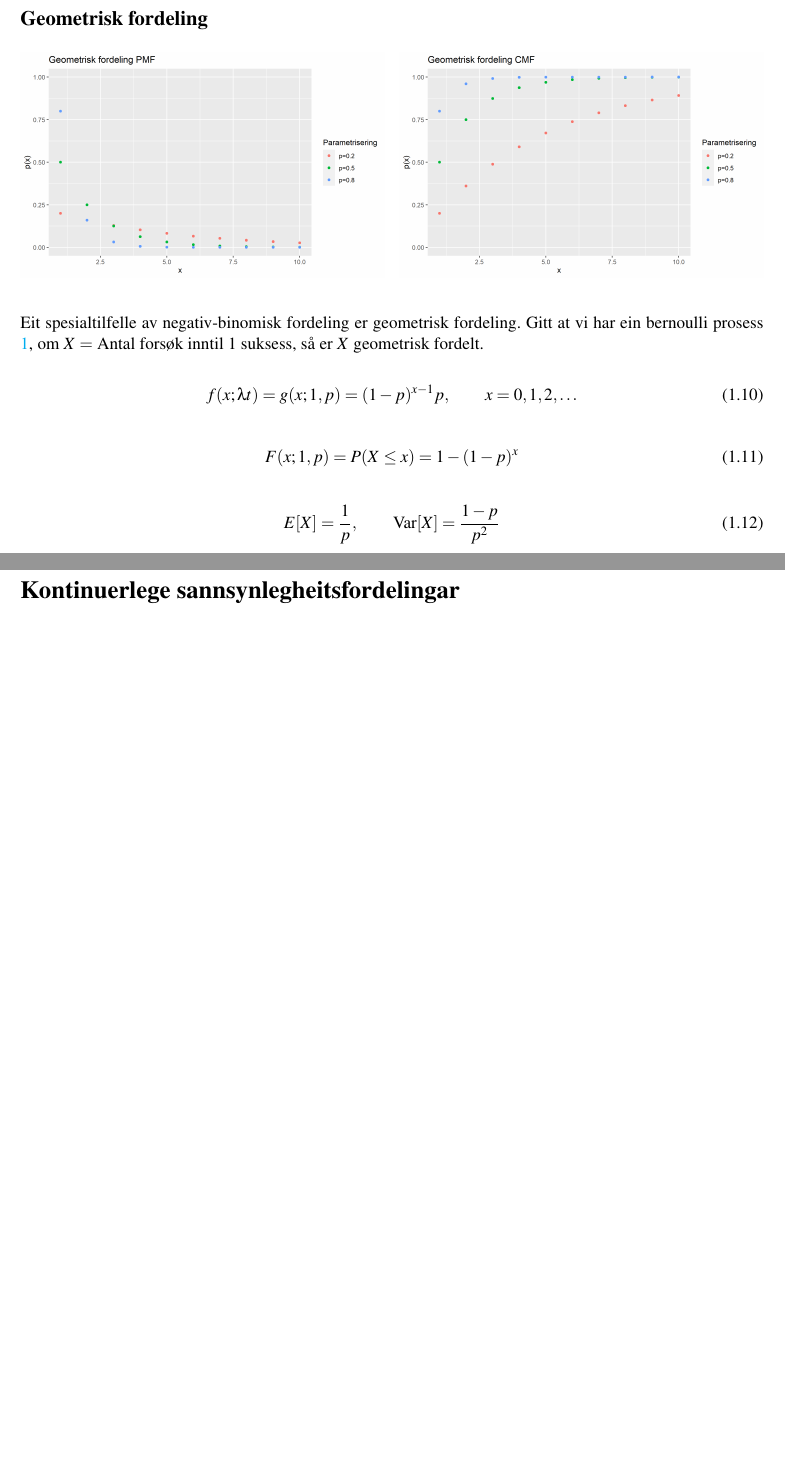
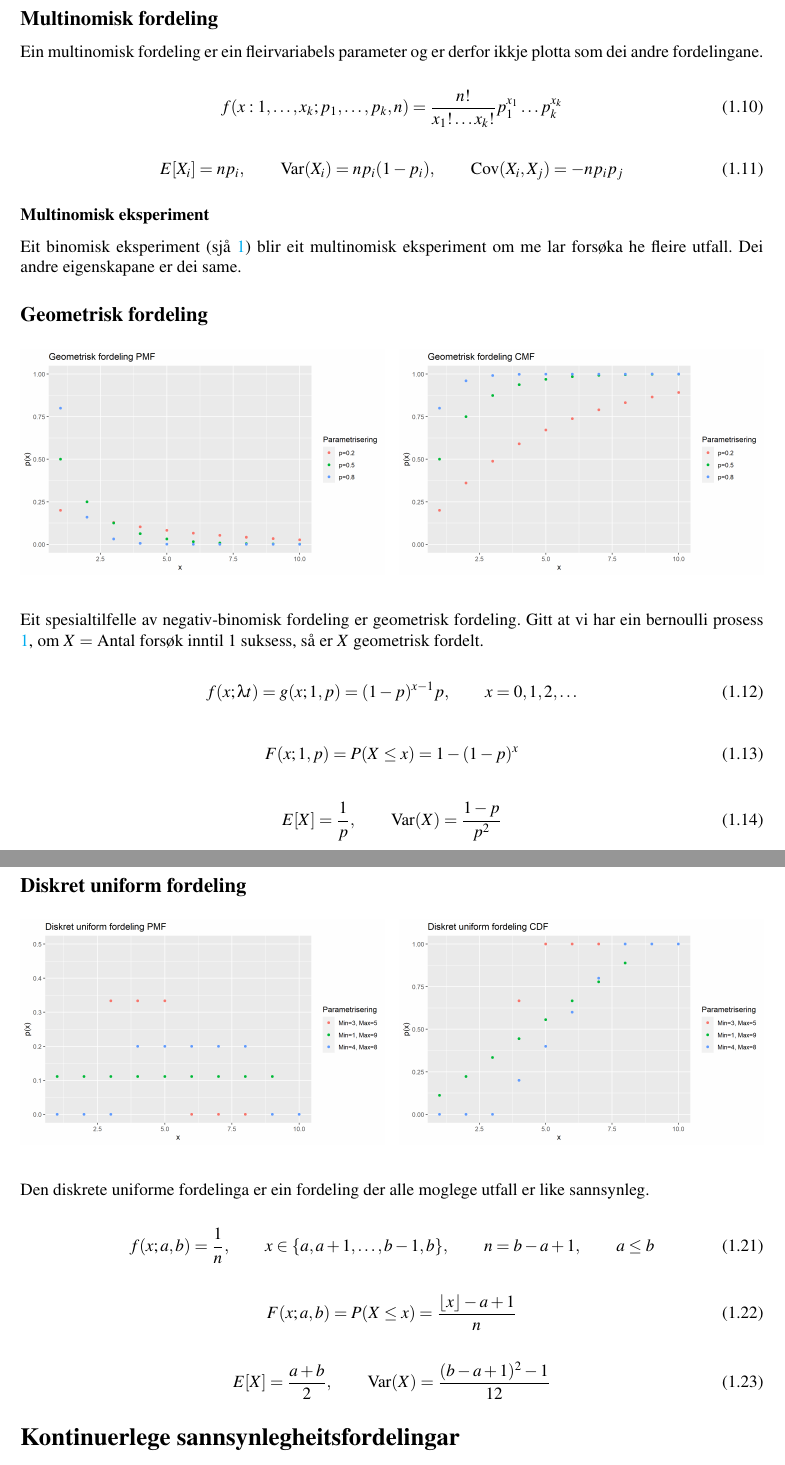
Before and after one commit to bcwein/STA500---Kompendium, a LaTeX document (main.tex, which reads Kapittel/sannsyn.tex): two parts of pages 7 and 9 of 15 before the commit and two parts of pages 7 and 10 of 16 after it, joined at a grey line, cut at the place of the change, the shorter picture padded with empty space. Compiled offline with pdfLaTeX.

Commit message:
Alle diskrete sannsynlegheitsfordelingar ferdig.

```diff
--- a/Kapittel/sannsyn.tex
+++ b/Kapittel/sannsyn.tex
@@ -107,6 +107,20 @@ Det er viktig å bemerke seg at det er fleire parametriseringar av negativ-binom
 \end{enumerate}
 
 Dei alternative parametriseringane blir ikkje gått gjennom her, men det er viktigt å vere obs på at desse finst.
+
+\subsection{Multinomisk fordeling}
+Ein multinomisk fordeling er ein fleirvariabels parameter og er derfor ikkje plotta som dei andre fordelingane.
+
+\begin{equation}
+    f(x:1, \dots, x_k; p_1, \dots, p_k, n) = \frac{n!}{x_1! \dots x_k!}p_1^{x_1}\dots p_k^{x_k}
+\end{equation}
+
+\begin{equation}
+    E[X_i] = np_i, \qquad \text{Var}(X_i) = np_i(1-p_i), \qquad \text{Cov}(X_i, X_j) = -np_ip_j
+\end{equation}
+
+\subsubsection{Multinomisk eksperiment}
+Eit binomisk eksperiment (sjå \ref{chap:bernoulli}) blir eit multinomisk eksperiment om me lar forsøka he fleire utfall. Dei andre eigenskapane er dei same.
 
 \subsection{Geometrisk fordeling}
 \begin{figure}[H]
@@ -205,6 +219,32 @@ For å ha eit hypergeometrisk eksperiment må eksperimentet ha følgande eigensk
 \end{enumerate}
 
 Eit hypergeometrisk eksperiment kan derfor minne om eit binomisk, men eit hypergeometrisk eksperiment har eit sannsyn for eit vellukka forsøk $p$ som ikkje er konstant.
+
+\subsection{Diskret uniform fordeling}
+\begin{figure}[H]
+  \centering
+  \begin{minipage}[b]{0.49\textwidth}
+    \includegraphics[width=\textwidth]{bilete/diskretuniformpmf.png}
+  \end{minipage}
+  \hfill
+  \begin{minipage}[b]{0.49\textwidth}
+    \includegraphics[width=\textwidth]{bilete/diskretuniformcdf.png}
+  \end{minipage}
+\end{figure}
+
+Den diskrete uniforme fordelinga er ein fordeling der alle moglege utfall er like sannsynleg.
+
+\begin{equation}
+    f(x; a, b) = \frac{1}{n}, \qquad x \in \{a, a+1, \dots, b-1, b\}, \qquad n = b - a + 1, \qquad a \leq b
+\end{equation}
+
+\begin{equation}
+    F(x; a, b) = P(X \leq x) = \frac{\lfloor x \rfloor - a + 1}{n}
+\end{equation}
+
+\begin{equation}
+    E[X] = \frac{a + b}{2}, \qquad \text{Var}(X) = \frac{(b - a + 1)^2 - 1}{12}
+\end{equation}
 
 \section{Kontinuerlege sannsynlegheitsfordelingar}
 
```
Also changed, not shown: bilete/diskretuniformcdf.png (added), bilete/diskretuniformomf.png (added), bilete/diskretuniformpmf.png (added), bilete/hypergeomcmf.png, Kapittel/sannsyn.tex (16 more changed lines).
